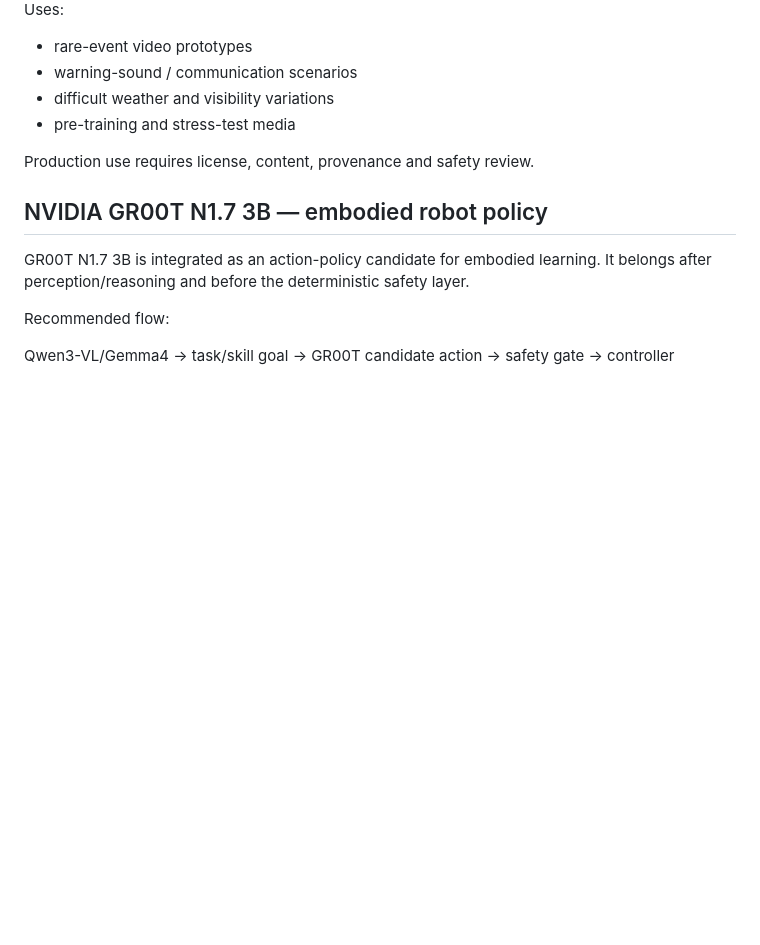
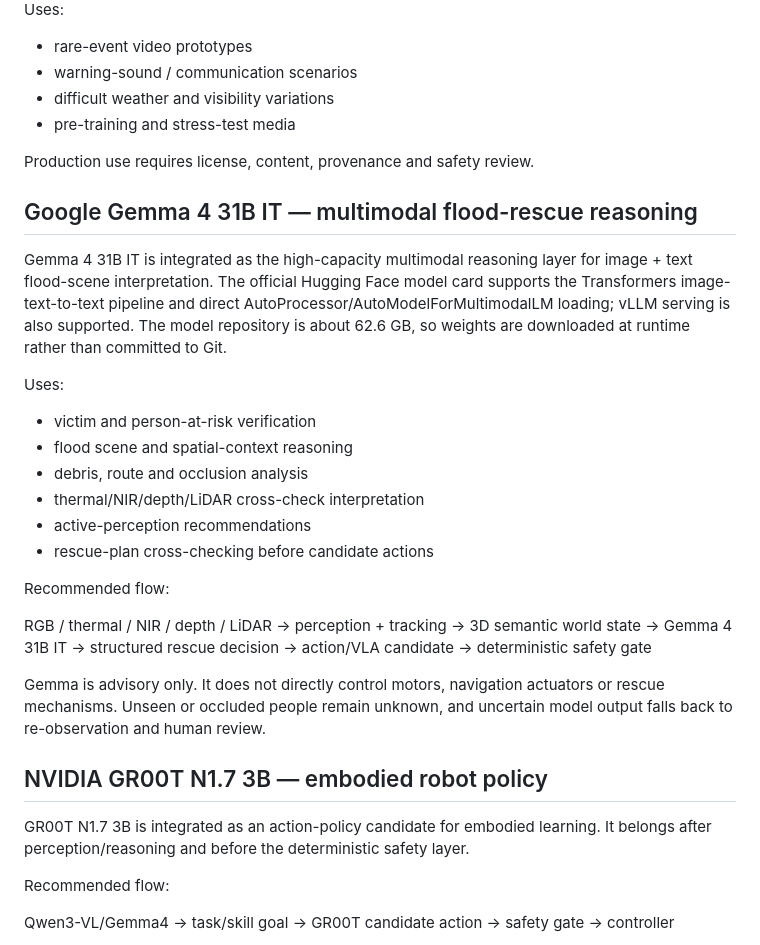
Before and after one commit to Pui89/flood-rescue-ai-robot, a Markdown page: docs/ADVANCED_MODEL_INTEGRATION.md, the part around the change. GitHub-like rendering; blank space fills up the shorter version.

Commit message:
Document Gemma 4 31B IT integration

```diff
--- a/docs/ADVANCED_MODEL_INTEGRATION.md
+++ b/docs/ADVANCED_MODEL_INTEGRATION.md
@@ -28,6 +28,24 @@ Uses:
 - pre-training and stress-test media
 
 Production use requires license, content, provenance and safety review.
+
+## Google Gemma 4 31B IT — multimodal flood-rescue reasoning
+
+Gemma 4 31B IT is integrated as the high-capacity multimodal reasoning layer for image + text flood-scene interpretation. The official Hugging Face model card supports the Transformers image-text-to-text pipeline and direct AutoProcessor/AutoModelForMultimodalLM loading; vLLM serving is also supported. The model repository is about 62.6 GB, so weights are downloaded at runtime rather than committed to Git.
+
+Uses:
+- victim and person-at-risk verification
+- flood scene and spatial-context reasoning
+- debris, route and occlusion analysis
+- thermal/NIR/depth/LiDAR cross-check interpretation
+- active-perception recommendations
+- rescue-plan cross-checking before candidate actions
+
+Recommended flow:
+
+RGB / thermal / NIR / depth / LiDAR -> perception + tracking -> 3D semantic world state -> Gemma 4 31B IT -> structured rescue decision -> action/VLA candidate -> deterministic safety gate
+
+Gemma is advisory only. It does not directly control motors, navigation actuators or rescue mechanisms. Unseen or occluded people remain unknown, and uncertain model output falls back to re-observation and human review.
 
 ## NVIDIA GR00T N1.7 3B — embodied robot policy
 
```
